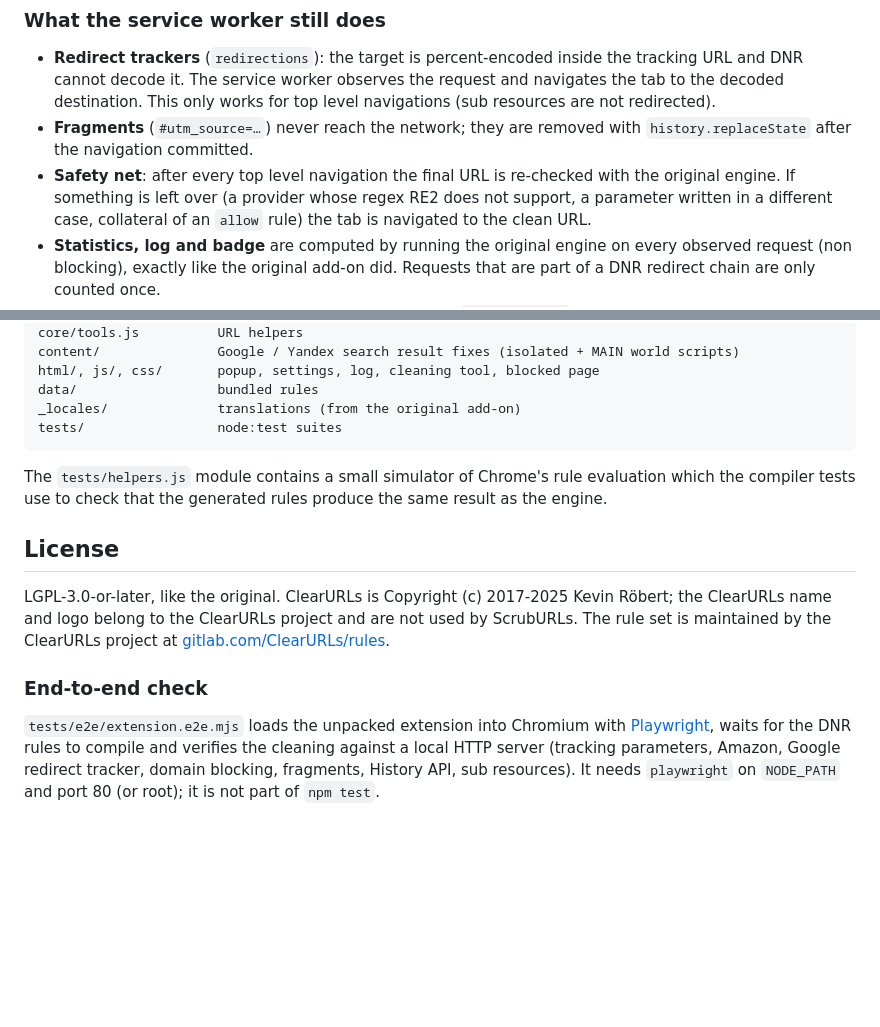
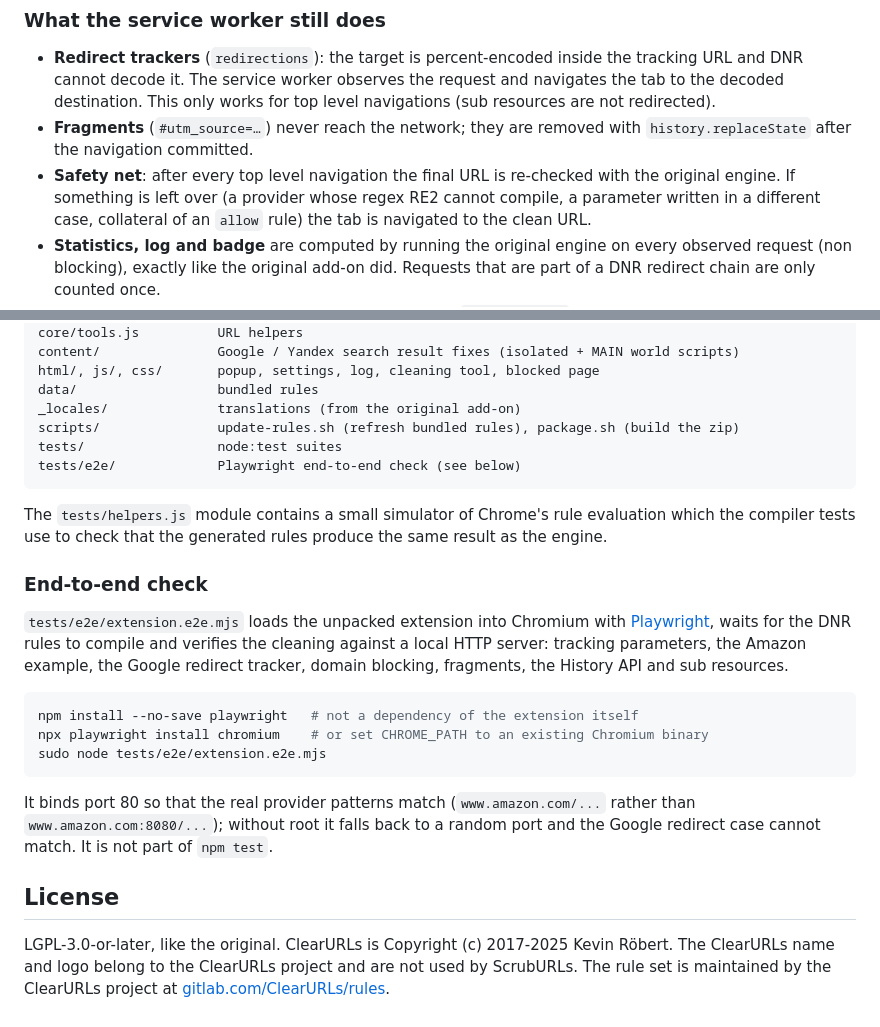
Before and after one commit to kypflug/scruburls, a Markdown page: README.md, 2 parts joined by grey strips. Drawn GitHub-style; blank space fills up the shorter version.

Commit message:
Tidy README: move e2e section, fix Playwright instructions

````diff
--- a/README.md
+++ b/README.md
@@ -111,7 +111,7 @@ provider's rule.
 * **Fragments** (`#utm_source=…`) never reach the network; they are removed with
   `history.replaceState` after the navigation committed.
 * **Safety net**: after every top level navigation the final URL is re-checked with the original
-  engine. If something is left over (a provider whose regex RE2 does not support, a parameter written
+  engine. If something is left over (a provider whose regex RE2 cannot compile, a parameter written
   in a different case, collateral of an `allow` rule) the tab is navigated to the clean URL.
 * **Statistics, log and badge** are computed by running the original engine on every observed
   request (non blocking), exactly like the original add-on did. Requests that are part of a DNR
@@ -173,22 +173,34 @@ content/               Google / Yandex search result fixes (isolated + MAIN worl
 html/, js/, css/       popup, settings, log, cleaning tool, blocked page
 data/                  bundled rules
 _locales/              translations (from the original add-on)
+scripts/               update-rules.sh (refresh bundled rules), package.sh (build the zip)
 tests/                 node:test suites
+tests/e2e/             Playwright end-to-end check (see below)
 ```
 
 The `tests/helpers.js` module contains a small simulator of Chrome's rule evaluation which the
 compiler tests use to check that the generated rules produce the same result as the engine.
 
-## License
-
-LGPL-3.0-or-later, like the original. ClearURLs is Copyright (c) 2017-2025 Kevin Röbert; the ClearURLs name and logo belong to the ClearURLs project and are not used by ScrubURLs.
-The rule set is maintained by the ClearURLs project at
-[gitlab.com/ClearURLs/rules](https://gitlab.com/ClearURLs/rules).
-
 ### End-to-end check
 
 `tests/e2e/extension.e2e.mjs` loads the unpacked extension into Chromium with
 [Playwright](https://playwright.dev/), waits for the DNR rules to compile and verifies the
-cleaning against a local HTTP server (tracking parameters, Amazon, Google redirect tracker,
-domain blocking, fragments, History API, sub resources). It needs `playwright` on `NODE_PATH`
-and port 80 (or root); it is not part of `npm test`.
+cleaning against a local HTTP server: tracking parameters, the Amazon example, the Google
+redirect tracker, domain blocking, fragments, the History API and sub resources.
+
+```sh
+npm install --no-save playwright   # not a dependency of the extension itself
+npx playwright install chromium    # or set CHROME_PATH to an existing Chromium binary
+sudo node tests/e2e/extension.e2e.mjs
+```
+
+It binds port 80 so that the real provider patterns match (`www.amazon.com/...` rather than
+`www.amazon.com:8080/...`); without root it falls back to a random port and the Google redirect
+case cannot match. It is not part of `npm test`.
+
+
+## License
+
+LGPL-3.0-or-later, like the original. ClearURLs is Copyright (c) 2017-2025 Kevin Röbert. The
+ClearURLs name and logo belong to the ClearURLs project and are not used by ScrubURLs. The rule
+set is maintained by the ClearURLs project at [gitlab.com/ClearURLs/rules](https://gitlab.com/ClearURLs/rules).
````
